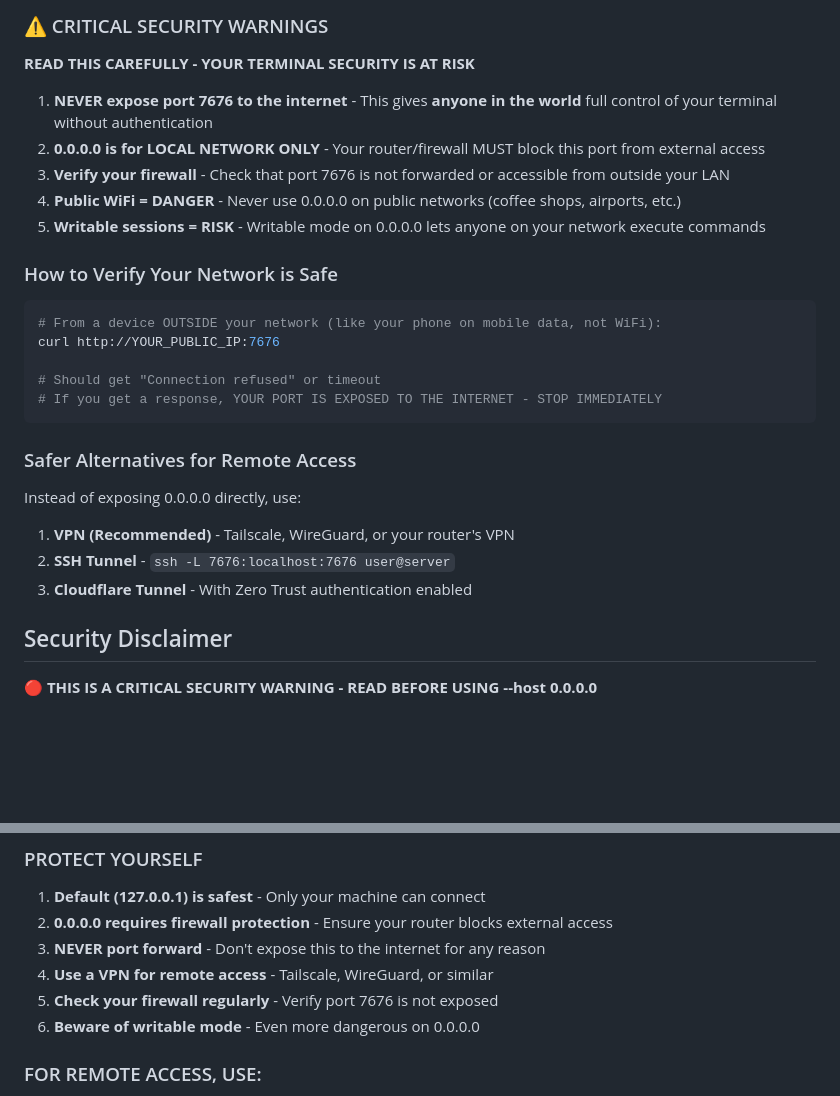
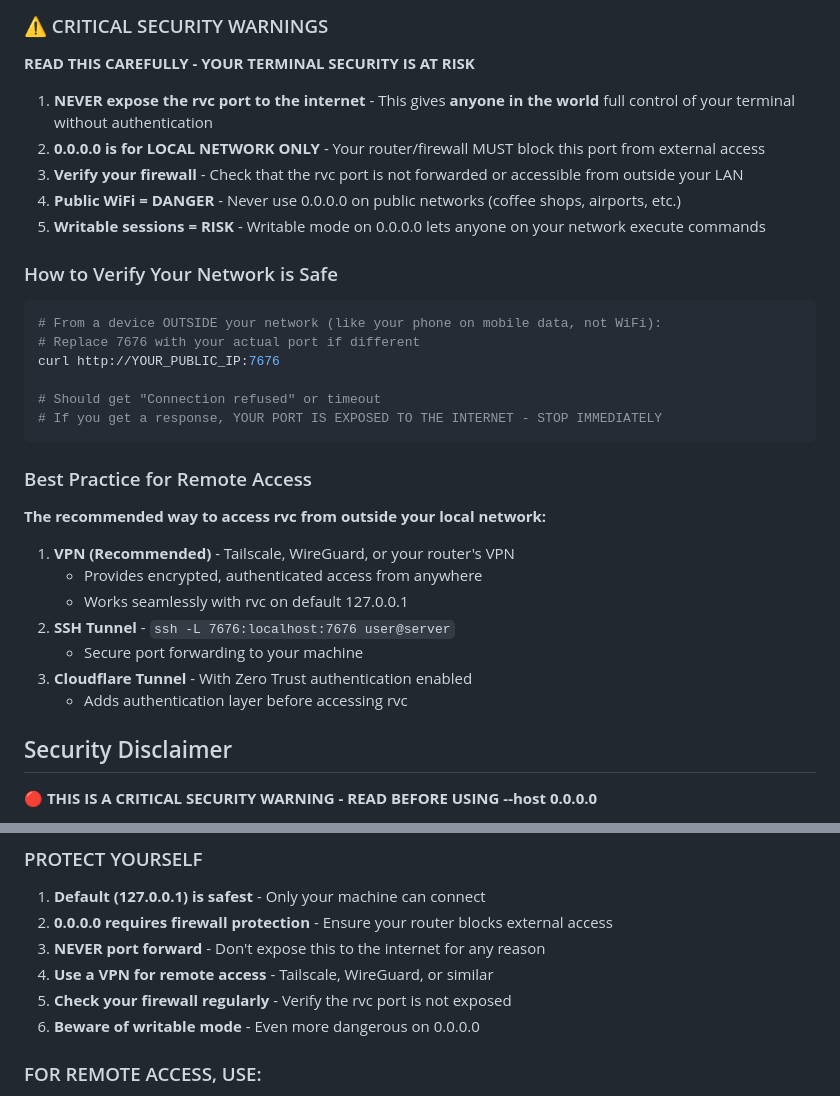
Before and after one commit to ibrahimsn98/remote-vibecode, a Markdown page: README.md, 2 parts joined by grey strips. Drawn GitHub-style; blank space fills up the shorter version.

````diff
--- a/README.md
+++ b/README.md
@@ -277,9 +277,9 @@ Then access from another device: `http://YOUR_LOCAL_IP:7676`
 
 **READ THIS CAREFULLY - YOUR TERMINAL SECURITY IS AT RISK**
 
-1. **NEVER expose port 7676 to the internet** - This gives **anyone in the world** full control of your terminal without authentication
+1. **NEVER expose the rvc port to the internet** - This gives **anyone in the world** full control of your terminal without authentication
 2. **0.0.0.0 is for LOCAL NETWORK ONLY** - Your router/firewall MUST block this port from external access
-3. **Verify your firewall** - Check that port 7676 is not forwarded or accessible from outside your LAN
+3. **Verify your firewall** - Check that the rvc port is not forwarded or accessible from outside your LAN
 4. **Public WiFi = DANGER** - Never use 0.0.0.0 on public networks (coffee shops, airports, etc.)
 5. **Writable sessions = RISK** - Writable mode on 0.0.0.0 lets anyone on your network execute commands
 
@@ -287,19 +287,24 @@ Then access from another device: `http://YOUR_LOCAL_IP:7676`
 
 ```bash
 # From a device OUTSIDE your network (like your phone on mobile data, not WiFi):
+# Replace 7676 with your actual port if different
 curl http://YOUR_PUBLIC_IP:7676
 
 # Should get "Connection refused" or timeout
 # If you get a response, YOUR PORT IS EXPOSED TO THE INTERNET - STOP IMMEDIATELY
 ```
 
-### Safer Alternatives for Remote Access
+### Best Practice for Remote Access
 
-Instead of exposing 0.0.0.0 directly, use:
+**The recommended way to access rvc from outside your local network:**
 
 1. **VPN (Recommended)** - Tailscale, WireGuard, or your router's VPN
+   - Provides encrypted, authenticated access from anywhere
+   - Works seamlessly with rvc on default 127.0.0.1
 2. **SSH Tunnel** - `ssh -L 7676:localhost:7676 user@server`
+   - Secure port forwarding to your machine
 3. **Cloudflare Tunnel** - With Zero Trust authentication enabled
+   - Adds authentication layer before accessing rvc
 
 ## Security Disclaimer
 
@@ -327,7 +332,7 @@ This tool has **NO built-in authentication**. Anyone who can reach the port can
 2. **0.0.0.0 requires firewall protection** - Ensure your router blocks external access
 3. **NEVER port forward** - Don't expose this to the internet for any reason
 4. **Use a VPN for remote access** - Tailscale, WireGuard, or similar
-5. **Check your firewall regularly** - Verify port 7676 is not exposed
+5. **Check your firewall regularly** - Verify the rvc port is not exposed
 6. **Beware of writable mode** - Even more dangerous on 0.0.0.0
 
 ### FOR REMOTE ACCESS, USE:
````
